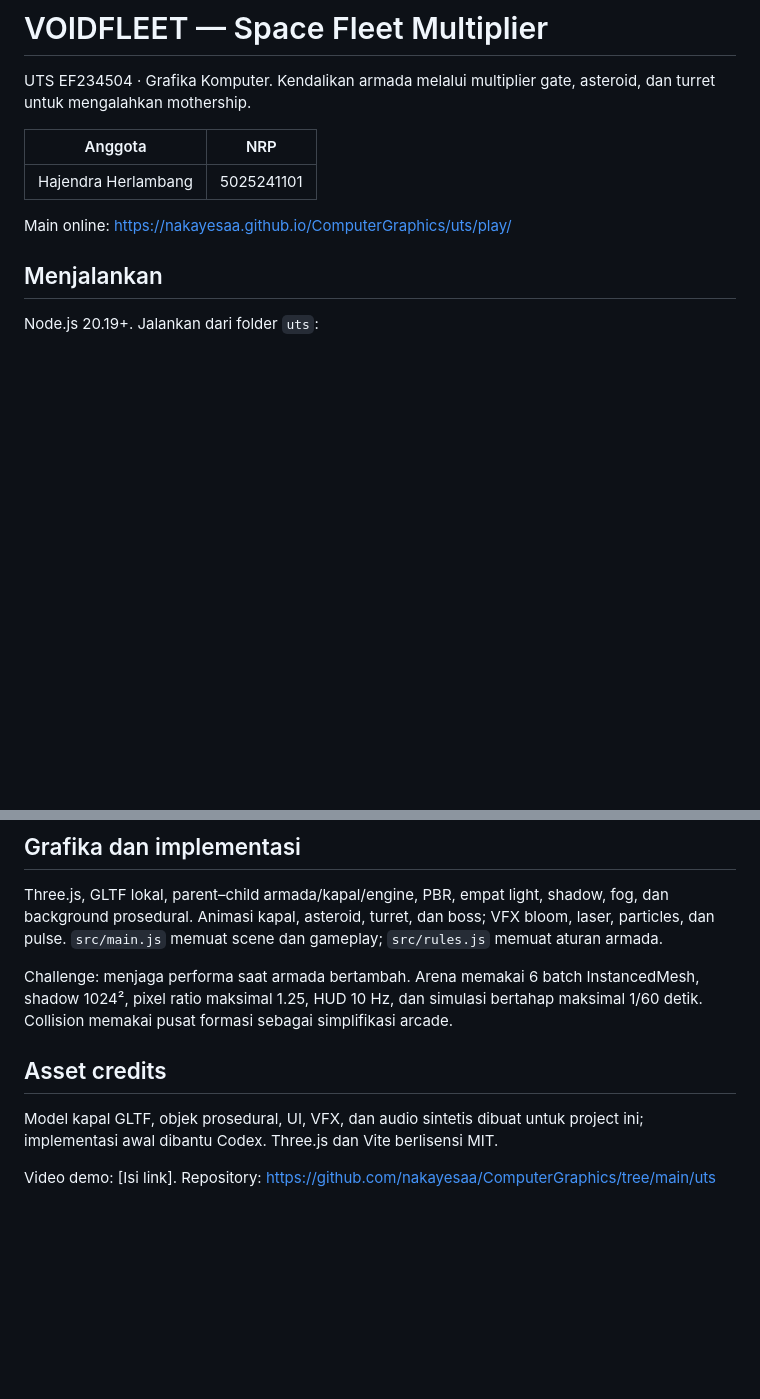
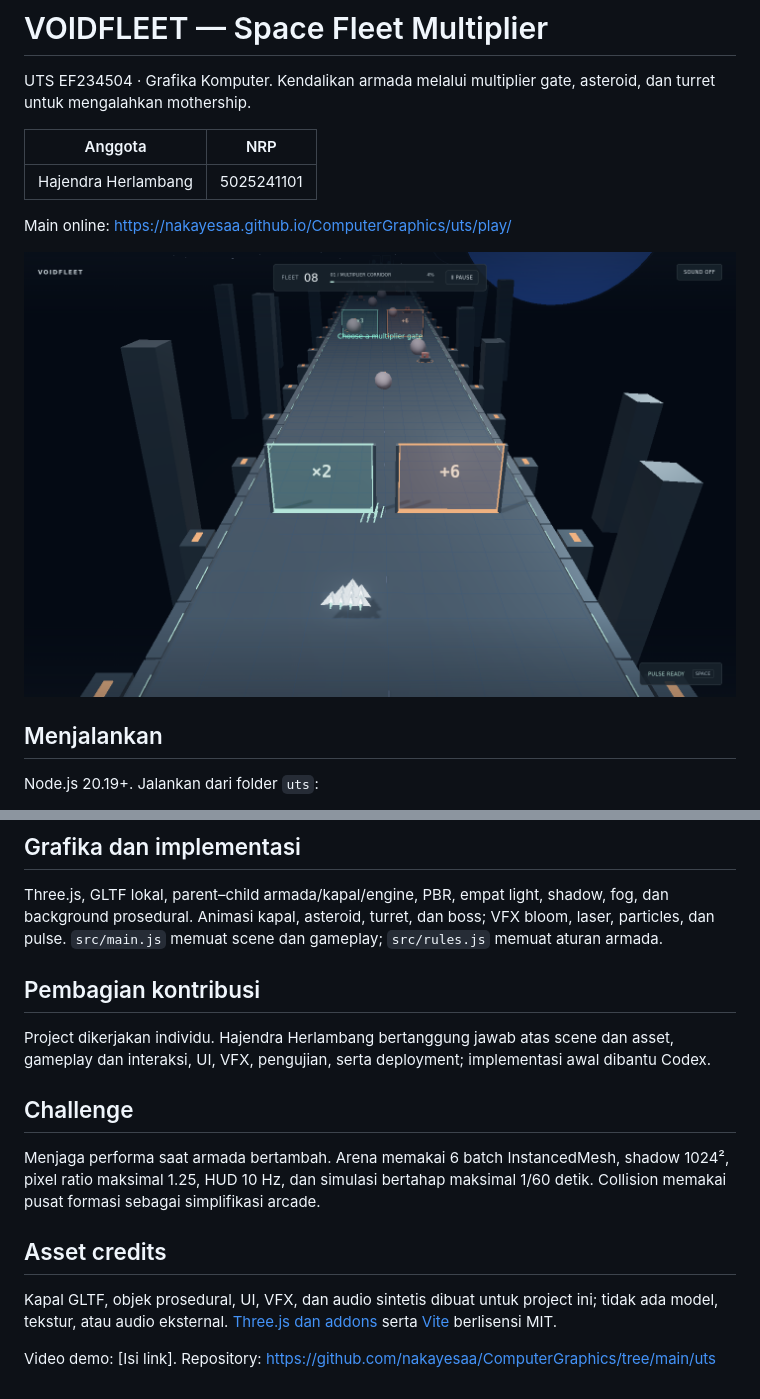
Before and after one commit to nakayesaa/ComputerGraphics, a Markdown page: uts/README.md, 2 parts joined by grey strips. GitHub-like rendering; pictures changed too: uts/docs/screenshot.png (added); blank space fills up the shorter version.

Commit message:
docs: restore main screenshot and submission essentials

```diff
--- a/uts/README.md
+++ b/uts/README.md
@@ -7,6 +7,8 @@ UTS EF234504 · Grafika Komputer. Kendalikan armada melalui multiplier gate, ast
 | Hajendra Herlambang | 5025241101 |
 
 Main online: https://nakayesaa.github.io/ComputerGraphics/uts/play/
+
+![Screenshot utama VOIDFLEET: armada, gate, dan HUD dalam arena orbital](docs/screenshot.png)
 
 ## Menjalankan
 
@@ -29,10 +31,16 @@ A/D atau panah dan mouse/drag: steering. Klik/tap target: Raycaster dan damage.
 
 Three.js, GLTF lokal, parent–child armada/kapal/engine, PBR, empat light, shadow, fog, dan background prosedural. Animasi kapal, asteroid, turret, dan boss; VFX bloom, laser, particles, dan pulse. `src/main.js` memuat scene dan gameplay; `src/rules.js` memuat aturan armada.
 
-Challenge: menjaga performa saat armada bertambah. Arena memakai 6 batch InstancedMesh, shadow 1024², pixel ratio maksimal 1.25, HUD 10 Hz, dan simulasi bertahap maksimal 1/60 detik. Collision memakai pusat formasi sebagai simplifikasi arcade.
+## Pembagian kontribusi
+
+Project dikerjakan individu. Hajendra Herlambang bertanggung jawab atas scene dan asset, gameplay dan interaksi, UI, VFX, pengujian, serta deployment; implementasi awal dibantu Codex.
+
+## Challenge
+
+Menjaga performa saat armada bertambah. Arena memakai 6 batch InstancedMesh, shadow 1024², pixel ratio maksimal 1.25, HUD 10 Hz, dan simulasi bertahap maksimal 1/60 detik. Collision memakai pusat formasi sebagai simplifikasi arcade.
 
 ## Asset credits
 
-Model kapal GLTF, objek prosedural, UI, VFX, dan audio sintetis dibuat untuk project ini; implementasi awal dibantu Codex. Three.js dan Vite berlisensi MIT.
+Kapal GLTF, objek prosedural, UI, VFX, dan audio sintetis dibuat untuk project ini; tidak ada model, tekstur, atau audio eksternal. [Three.js dan addons](https://github.com/mrdoob/three.js/blob/dev/LICENSE) serta [Vite](https://github.com/vitejs/vite/blob/main/LICENSE) berlisensi MIT.
 
 Video demo: [Isi link]. Repository: https://github.com/nakayesaa/ComputerGraphics/tree/main/uts
```
Also changed, not shown: 1 other file.
